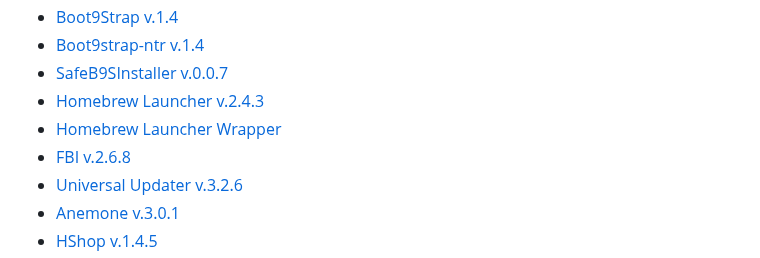
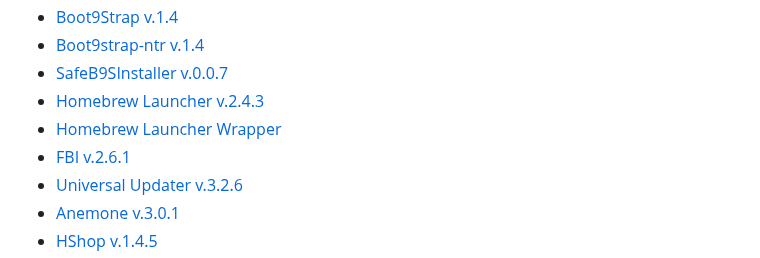
Before and after one commit to Nico-Shock/3DS-Nitro-Pack, a Markdown page: README.md, the part around the change. GitHub-like rendering.

```diff
--- a/README.md
+++ b/README.md
@@ -84,7 +84,7 @@ Diese Methode wird benutzt, um im Homebrew Launcher den unSAFE_MODE zu installie
 - [SafeB9SInstaller v.0.0.7](https://github.com/d0k3/SafeB9SInstaller/releases/tag/v0.0.7)
 - [Homebrew Launcher v.2.4.3](https://github.com/devkitPro/3ds-hbmenu/releases/tag/v2.4.3)
 - [Homebrew Launcher Wrapper](https://wiidatabase.de/3ds-downloads/hacks/homebrew-launcher-wrapper/)
-- [FBI v.2.6.8](https://github.com/Steveice10/FBI/releases/tag/2.6.1)
+- [FBI v.2.6.1](https://github.com/Steveice10/FBI/releases/tag/2.6.1)
 - [Universal Updater v.3.2.6](https://github.com/Universal-Team/Universal-Updater/releases/tag/v3.2.6)
 - [Anemone v.3.0.1](https://github.com/astronautlevel2/Anemone3DS/releases/tag/v3.0.1)
 - [HShop v.1.4.5](https://hshop.erista.me/3hs)
```
